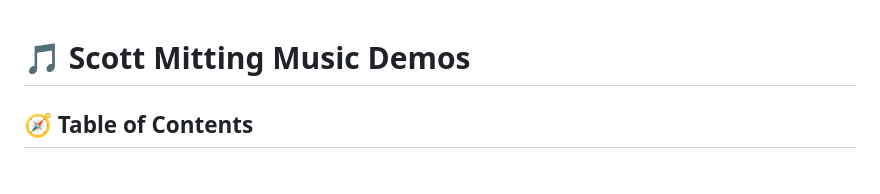
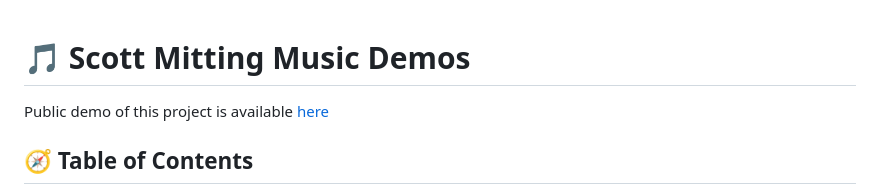
Before and after one commit to mittingphx/Music, a Markdown page: README.md, the part around the change. Rendered like a GitHub page.

```diff
--- a/README.md
+++ b/README.md
@@ -1,4 +1,6 @@
 # 🎵 Scott Mitting Music Demos
+
+Public demo of this project is available [here](https://mittingphx.github.io/Music/)
 
 ## 🧭 Table of Contents
 - [About](#-about)
```
